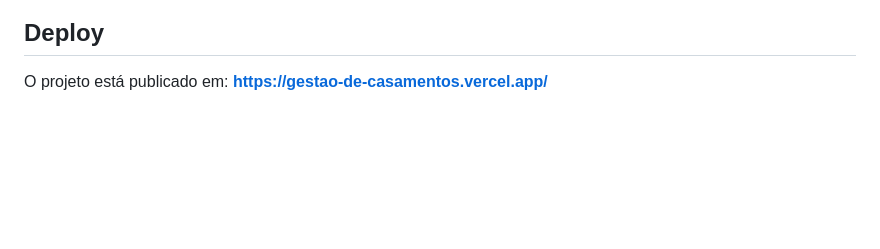
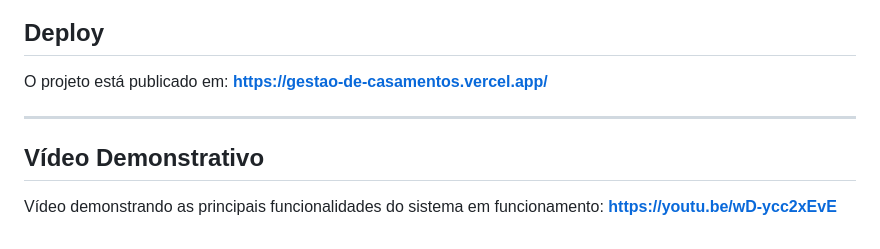
Before and after one commit to EmanuelMeirelles-Oss/Gestao_de_casamentos, a Markdown page: README.md, the part around the change. GitHub-like rendering; blank space fills up the shorter version.

Commit message:
docs: adicionar link do video demonstrativo ao README

```diff
--- a/README.md
+++ b/README.md
@@ -93,3 +93,10 @@ A tabela `eventos` possui uma chave estrangeira `noivos_id` que referencia `noiv
 
 O projeto está publicado em:
 **https://gestao-de-casamentos.vercel.app/**
+
+---
+
+## Vídeo Demonstrativo
+
+Vídeo demonstrando as principais funcionalidades do sistema em funcionamento:
+**https://youtu.be/wD-ycc2xEvE**
```
